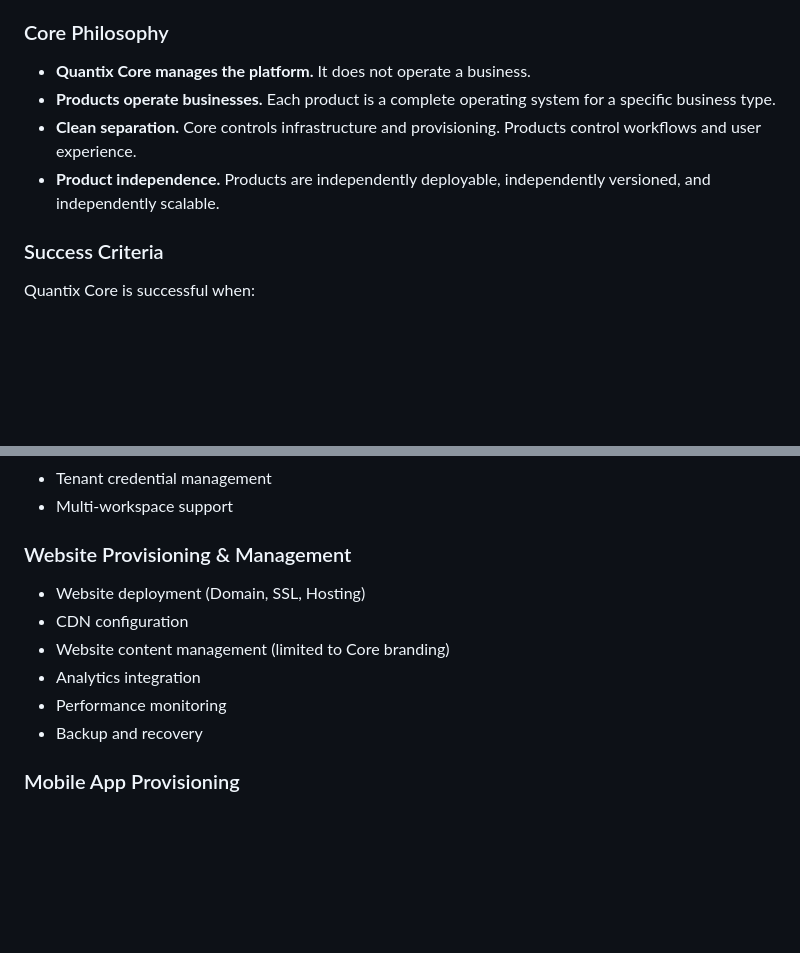
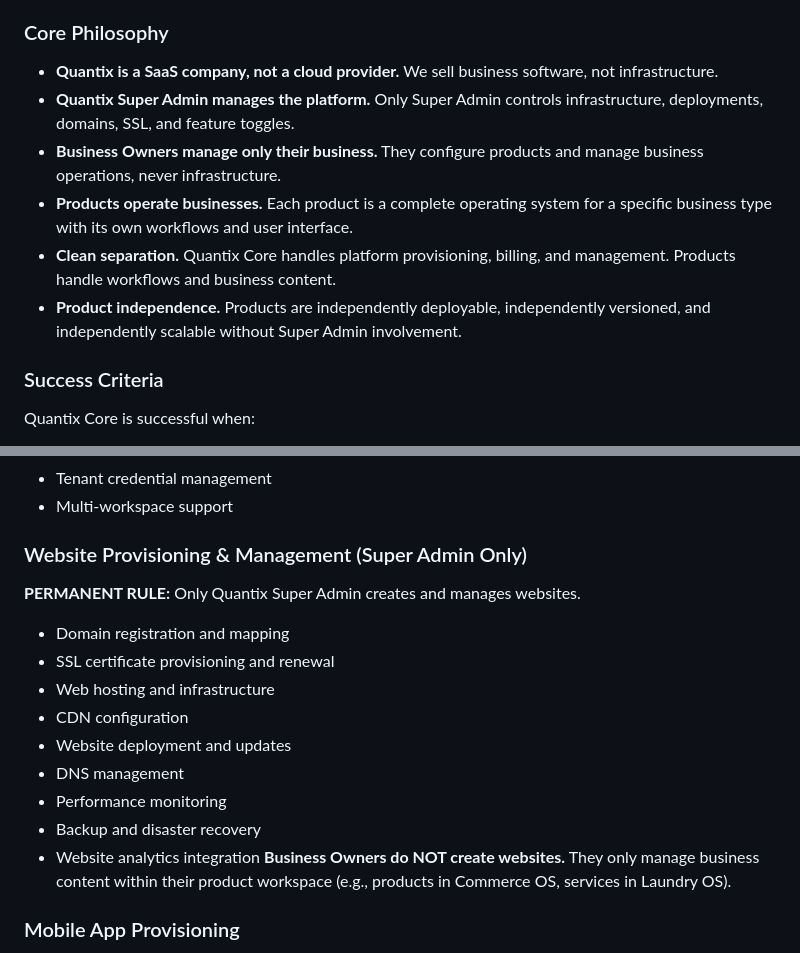
Before and after one commit to quantixtechnology/Quantix-Core-1.0, a Markdown page: docs/QUANTIX_CORE_MASTER_CONTEXT_v1.0.md, 2 parts joined by grey strips. GitHub-like rendering; blank space fills up the shorter version.

```diff
--- a/docs/QUANTIX_CORE_MASTER_CONTEXT_v1.0.md
+++ b/docs/QUANTIX_CORE_MASTER_CONTEXT_v1.0.md
@@ -14,10 +14,12 @@ Quantix Core (app.quantixtechnology.in) is the **Platform Controller** for the e
 
 ### Core Philosophy
 
-- **Quantix Core manages the platform.** It does not operate a business.
-- **Products operate businesses.** Each product is a complete operating system for a specific business type.
-- **Clean separation.** Core controls infrastructure and provisioning. Products control workflows and user experience.
-- **Product independence.** Products are independently deployable, independently versioned, and independently scalable.
+- **Quantix is a SaaS company, not a cloud provider.** We sell business software, not infrastructure.
+- **Quantix Super Admin manages the platform.** Only Super Admin controls infrastructure, deployments, domains, SSL, and feature toggles.
+- **Business Owners manage only their business.** They configure products and manage business operations, never infrastructure.
+- **Products operate businesses.** Each product is a complete operating system for a specific business type with its own workflows and user interface.
+- **Clean separation.** Quantix Core handles platform provisioning, billing, and management. Products handle workflows and business content.
+- **Product independence.** Products are independently deployable, independently versioned, and independently scalable without Super Admin involvement.
 
 ### Success Criteria
 
@@ -151,13 +153,18 @@ Quantix Core owns and operates the following platform-level concerns:
 - Tenant credential management
 - Multi-workspace support
 
-### Website Provisioning & Management
-- Website deployment (Domain, SSL, Hosting)
+### Website Provisioning & Management (Super Admin Only)
+**PERMANENT RULE:** Only Quantix Super Admin creates and manages websites.
+- Domain registration and mapping
+- SSL certificate provisioning and renewal
+- Web hosting and infrastructure
 - CDN configuration
-- Website content management (limited to Core branding)
-- Analytics integration
+- Website deployment and updates
+- DNS management
 - Performance monitoring
-- Backup and recovery
+- Backup and disaster recovery
+- Website analytics integration
+**Business Owners do NOT create websites.** They only manage business content within their product workspace (e.g., products in Commerce OS, services in Laundry OS).
 
 ### Mobile App Provisioning
 - App registration and configuration
```
Also changed, not shown: other parts of docs/QUANTIX_CORE_MASTER_CONTEXT_v1.0.md (+54 -1 lines), docs/BUSINESS_WORKSPACE_SPEC_v1.0.md (+19 -0 lines), docs/PRODUCT_PROVISIONING_SPEC_v1.0.md (+11 -3 lines).
